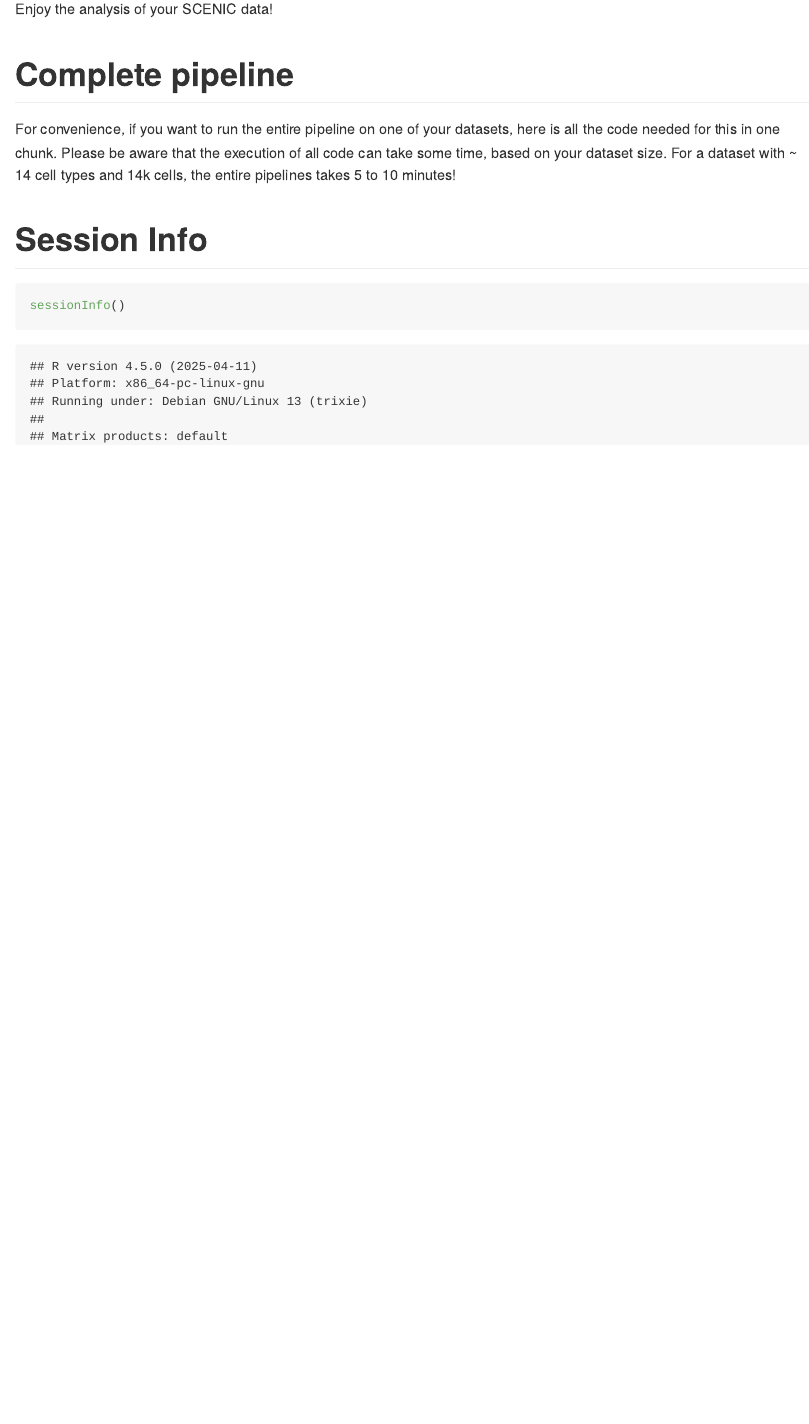
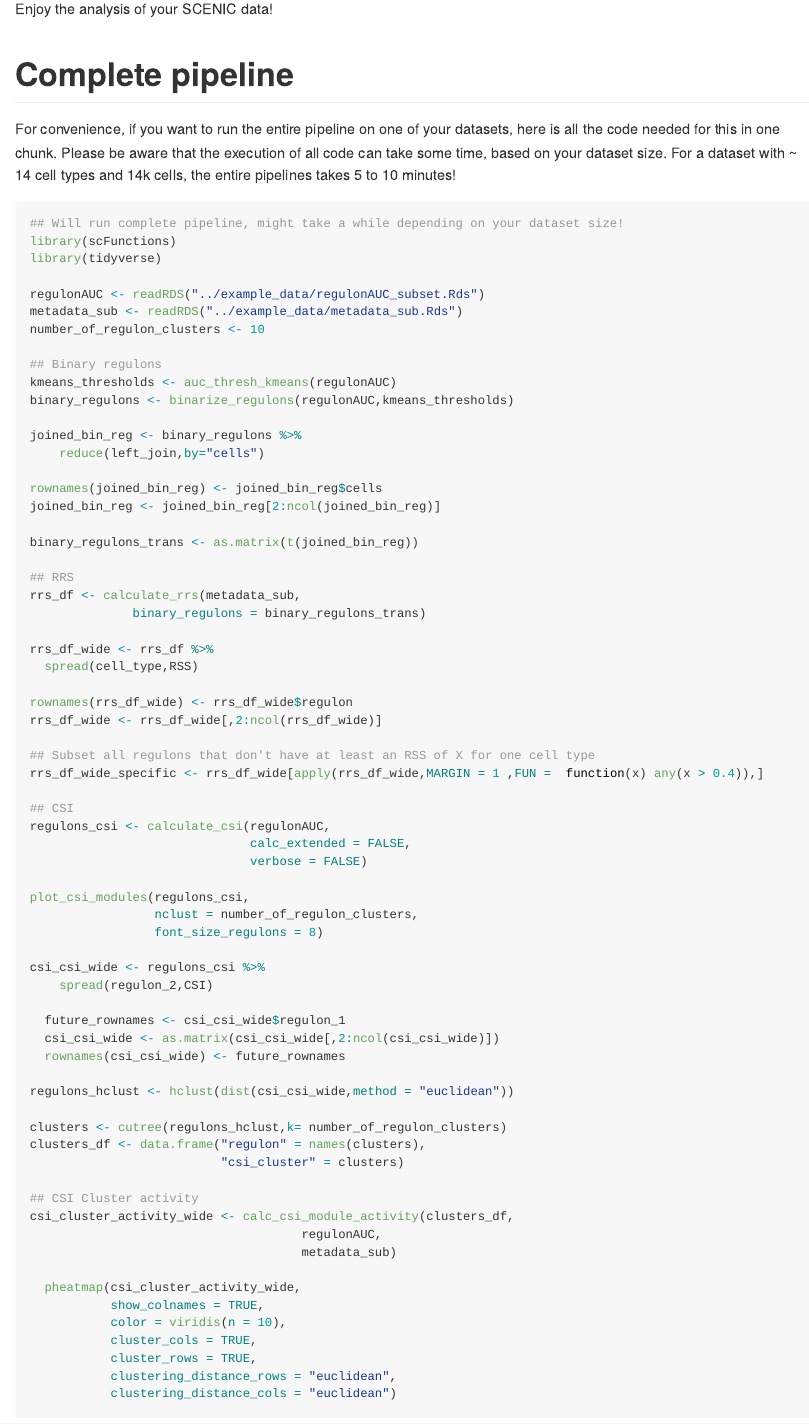
Before and after one commit to FloWuenne/scFunctions, an R Markdown document (Tutorials/process_SCENIC.Rmd): the page in a window 1100 px wide, from 9370 px down. Rendered offline with R 4.5, knitr and Pandoc, with nearby package versions; some code elsewhere in the file could not run offline; long lines of code are wrapped; common packages that the code uses without loading them are loaded.

Commit message:
Final submission for SCENIC tutorial.

````diff
--- a/Tutorials/process_SCENIC.Rmd
+++ b/Tutorials/process_SCENIC.Rmd
@@ -274,9 +274,74 @@ Enjoy the analysis of your SCENIC data!
 
 For convenience, if you want to run the entire pipeline on one of your datasets, here is all the code needed for this in one chunk. Please be aware that the execution of all code can take some time, based on your dataset size. For a dataset with ~ 14 cell types and 14k cells, the entire pipelines takes 5 to 10 minutes!
 
-```{r, message = FALSE,echo = FALSE, warning = FALSE,error = FALSE, results = "hide", eval = FALSE}
+```{r, message = FALSE,echo = TRUE, warning = FALSE,error = FALSE, results = "hide", eval = FALSE}
 ## Will run complete pipeline, might take a while depending on your dataset size!
+library(scFunctions)
+library(tidyverse)
 
+regulonAUC <- readRDS("../example_data/regulonAUC_subset.Rds")
+metadata_sub <- readRDS("../example_data/metadata_sub.Rds")
+number_of_regulon_clusters <- 10
+
+## Binary regulons
+kmeans_thresholds <- auc_thresh_kmeans(regulonAUC)
+binary_regulons <- binarize_regulons(regulonAUC,kmeans_thresholds)
+
+joined_bin_reg <- binary_regulons %>%
+    reduce(left_join,by="cells")
+
+rownames(joined_bin_reg) <- joined_bin_reg$cells
+joined_bin_reg <- joined_bin_reg[2:ncol(joined_bin_reg)]
+
+binary_regulons_trans <- as.matrix(t(joined_bin_reg))
+
+## RRS
+rrs_df <- calculate_rrs(metadata_sub,
+              binary_regulons = binary_regulons_trans)
+
+rrs_df_wide <- rrs_df %>%
+  spread(cell_type,RSS)
+
+rownames(rrs_df_wide) <- rrs_df_wide$regulon
+rrs_df_wide <- rrs_df_wide[,2:ncol(rrs_df_wide)]
+
+## Subset all regulons that don't have at least an RSS of X for one cell type
+rrs_df_wide_specific <- rrs_df_wide[apply(rrs_df_wide,MARGIN = 1 ,FUN =  function(x) any(x > 0.4)),]
+
+## CSI
+regulons_csi <- calculate_csi(regulonAUC,
+                              calc_extended = FALSE,
+                              verbose = FALSE)
+
+plot_csi_modules(regulons_csi,
+                 nclust = number_of_regulon_clusters,
+                 font_size_regulons = 8)
+
+csi_csi_wide <- regulons_csi %>%
+    spread(regulon_2,CSI)
+
+  future_rownames <- csi_csi_wide$regulon_1
+  csi_csi_wide <- as.matrix(csi_csi_wide[,2:ncol(csi_csi_wide)])
+  rownames(csi_csi_wide) <- future_rownames
+
+regulons_hclust <- hclust(dist(csi_csi_wide,method = "euclidean"))
+
+clusters <- cutree(regulons_hclust,k= number_of_regulon_clusters)
+clusters_df <- data.frame("regulon" = names(clusters),
+                          "csi_cluster" = clusters)
+
+## CSI Cluster activity
+csi_cluster_activity_wide <- calc_csi_module_activity(clusters_df,
+                                     regulonAUC,
+                                     metadata_sub)
+
+  pheatmap(csi_cluster_activity_wide,
+           show_colnames = TRUE,
+           color = viridis(n = 10),
+           cluster_cols = TRUE,
+           cluster_rows = TRUE,
+           clustering_distance_rows = "euclidean",
+           clustering_distance_cols = "euclidean")
 ```
 
 
````
Also changed, not shown: README.md, Tutorials/process_SCENIC.md, Tutorials/process_SCENIC_files/figure-gfm/unnamed-chunk-12-1.png, Tutorials/process_SCENIC_files/figure-gfm/unnamed-chunk-13-1.png, Tutorials/process_SCENIC_files/figure-gfm/unnamed-chunk-15-1.png, Tutorials/process_SCENIC_files/figure-gfm/unnamed-chunk-21-1.png.
